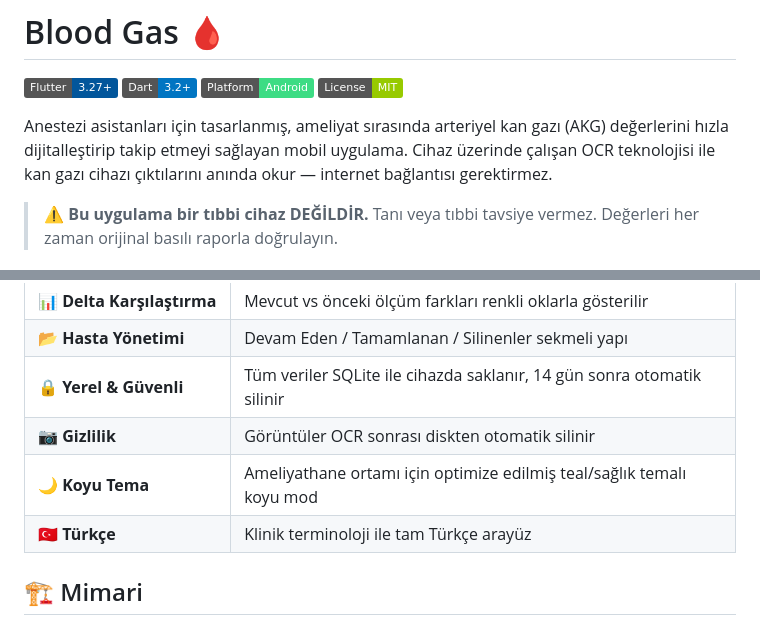
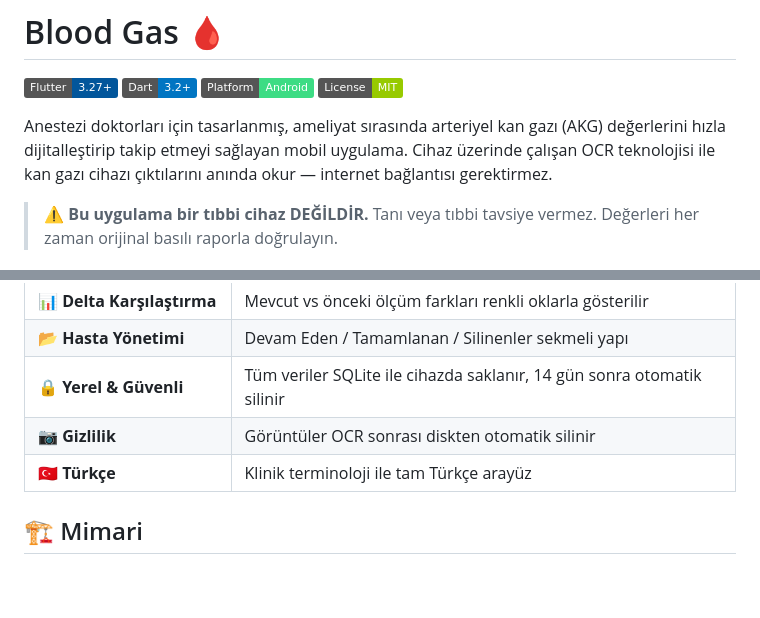
Before and after one commit to habipokc/blood-gas-app, a Markdown page: README.md, 2 parts joined by grey strips. GitHub-like rendering; badges without logos; blank space fills up the shorter version.

Commit message:
Release v1.0: UI Polish, Turkish Localization, and Splash Screen

```diff
--- a/README.md
+++ b/README.md
@@ -5,7 +5,7 @@
 ![Platform](https://img.shields.io/badge/Platform-Android-3DDC84?logo=android)
 ![License](https://img.shields.io/badge/License-MIT-green)
 
-Anestezi asistanları için tasarlanmış, ameliyat sırasında arteriyel kan gazı (AKG) değerlerini hızla dijitalleştirip takip etmeyi sağlayan mobil uygulama. Cihaz üzerinde çalışan OCR teknolojisi ile kan gazı cihazı çıktılarını anında okur — internet bağlantısı gerektirmez.
+Anestezi doktorları için tasarlanmış, ameliyat sırasında arteriyel kan gazı (AKG) değerlerini hızla dijitalleştirip takip etmeyi sağlayan mobil uygulama. Cihaz üzerinde çalışan OCR teknolojisi ile kan gazı cihazı çıktılarını anında okur — internet bağlantısı gerektirmez.
 
 > ⚠️ **Bu uygulama bir tıbbi cihaz DEĞİLDİR.** Tanı veya tıbbi tavsiye vermez. Değerleri her zaman orijinal basılı raporla doğrulayın.
 
@@ -19,7 +19,6 @@ Anestezi asistanları için tasarlanmış, ameliyat sırasında arteriyel kan ga
 | **📂 Hasta Yönetimi** | Devam Eden / Tamamlanan / Silinenler sekmeli yapı |
 | **🔒 Yerel & Güvenli** | Tüm veriler SQLite ile cihazda saklanır, 14 gün sonra otomatik silinir |
 | **📷 Gizlilik** | Görüntüler OCR sonrası diskten otomatik silinir |
-| **🌙 Koyu Tema** | Ameliyathane ortamı için optimize edilmiş teal/sağlık temalı koyu mod |
 | **🇹🇷 Türkçe** | Klinik terminoloji ile tam Türkçe arayüz |
 
 ## 🏗️ Mimari
```
